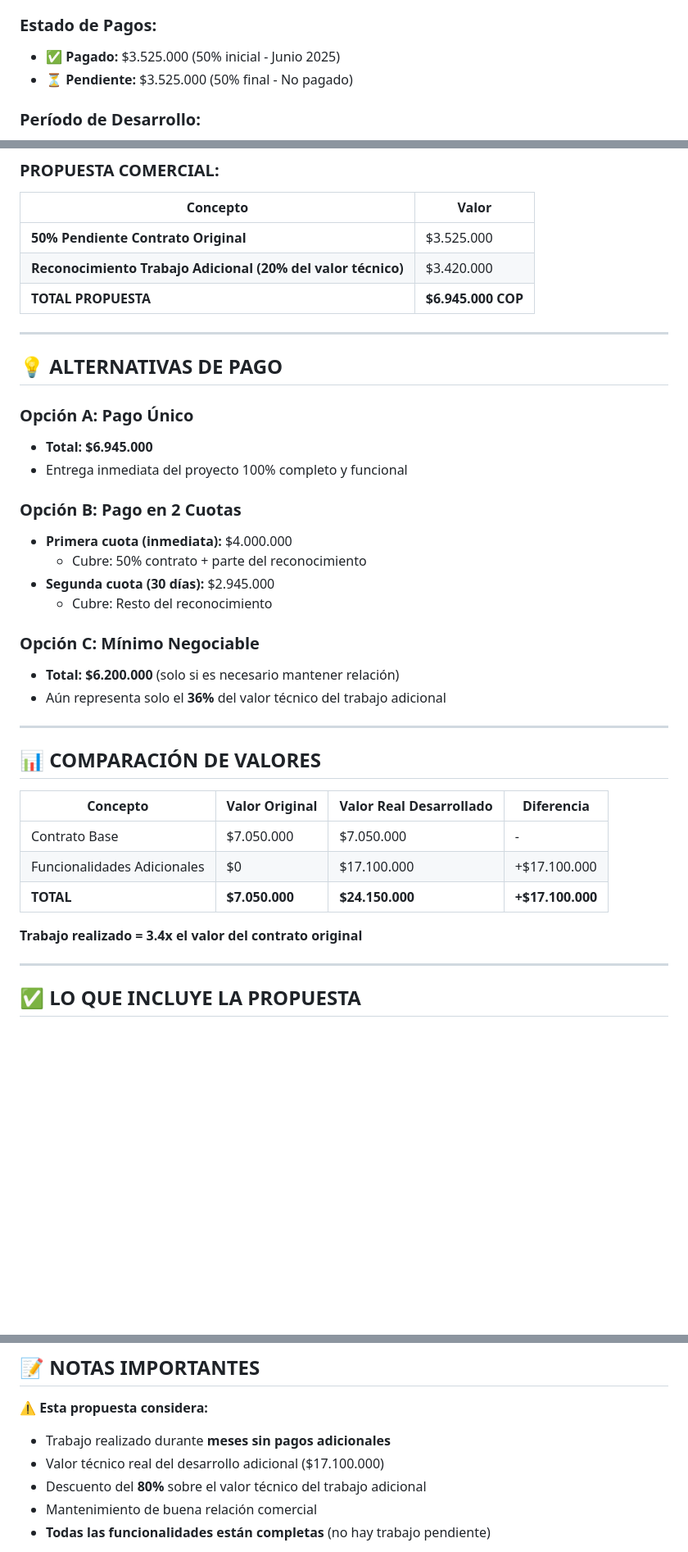
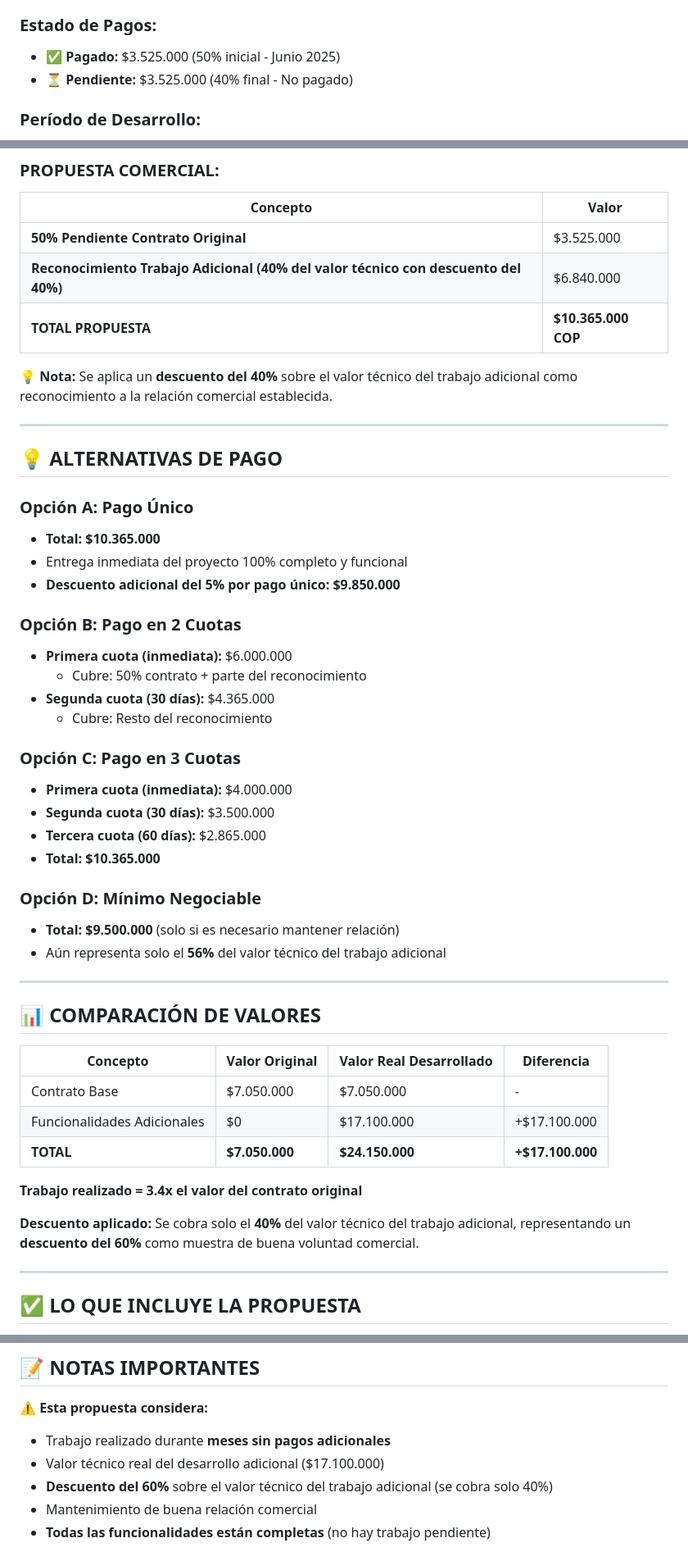
Before and after one commit to joinernix231/carini_app, a Markdown page: src/docs/Cotizacion Resumida.md, 3 parts joined by grey strips. Shown: that part at 82% size. GitHub-like rendering; blank space fills up the shorter version.

Commit message:
Update payment proposal and terms in documentation

```diff
--- a/src/docs/Cotizacion Resumida.md
+++ b/src/docs/Cotizacion Resumida.md
@@ -53,7 +53,7 @@
 
 ### **Estado de Pagos:**
 - ✅ **Pagado:** $3.525.000 (50% inicial - Junio 2025)
-- ⏳ **Pendiente:** $3.525.000 (50% final - No pagado)
+- ⏳ **Pendiente:** $3.525.000 (40% final - No pagado)
 
 ### **Período de Desarrollo:**
 Durante **varios meses** de desarrollo continuo, se han implementado funcionalidades adicionales significativas **sin recibir ningún pago adicional** más allá del 50% inicial. Todo el trabajo adicional (incluyendo las pantallas de finalización) se desarrolló con la confianza de que sería reconocido adecuadamente al momento de finalizar el proyecto.
@@ -110,26 +110,35 @@ Estas funcionalidades **NO estaban contempladas en el contrato original** pero f
 | Concepto | Valor |
 |----------|-------|
 | **50% Pendiente Contrato Original** | $3.525.000 |
-| **Reconocimiento Trabajo Adicional (20% del valor técnico)** | $3.420.000 |
-| **TOTAL PROPUESTA** | **$6.945.000 COP** |
+| **Reconocimiento Trabajo Adicional (40% del valor técnico con descuento del 40%)** | $6.840.000 |
+| **TOTAL PROPUESTA** | **$10.365.000 COP** |
+
+💡 **Nota:** Se aplica un **descuento del 40%** sobre el valor técnico del trabajo adicional como reconocimiento a la relación comercial establecida.
 
 ---
 
 ## 💡 ALTERNATIVAS DE PAGO
 
 ### **Opción A: Pago Único**
-- **Total: $6.945.000**
+- **Total: $10.365.000**
 - Entrega inmediata del proyecto 100% completo y funcional
+- **Descuento adicional del 5% por pago único: $9.850.000**
 
 ### **Opción B: Pago en 2 Cuotas**
-- **Primera cuota (inmediata):** $4.000.000
+- **Primera cuota (inmediata):** $6.000.000
   - Cubre: 50% contrato + parte del reconocimiento
-- **Segunda cuota (30 días):** $2.945.000
+- **Segunda cuota (30 días):** $4.365.000
   - Cubre: Resto del reconocimiento
 
-### **Opción C: Mínimo Negociable**
-- **Total: $6.200.000** (solo si es necesario mantener relación)
-- Aún representa solo el **36%** del valor técnico del trabajo adicional
+### **Opción C: Pago en 3 Cuotas**
+- **Primera cuota (inmediata):** $4.000.000
+- **Segunda cuota (30 días):** $3.500.000
+- **Tercera cuota (60 días):** $2.865.000
+- **Total: $10.365.000**
+
+### **Opción D: Mínimo Negociable**
+- **Total: $9.500.000** (solo si es necesario mantener relación)
+- Aún representa solo el **56%** del valor técnico del trabajo adicional
 
 ---
 
@@ -142,6 +151,8 @@ Estas funcionalidades **NO estaban contempladas en el contrato original** pero f
 | **TOTAL** | **$7.050.000** | **$24.150.000** | **+$17.100.000** |
 
 **Trabajo realizado = 3.4x el valor del contrato original**
+
+**Descuento aplicado:** Se cobra solo el **40%** del valor técnico del trabajo adicional, representando un **descuento del 60%** como muestra de buena voluntad comercial.
 
 ---
 
@@ -162,7 +173,7 @@ Estas funcionalidades **NO estaban contempladas en el contrato original** pero f
 ⚠️ **Esta propuesta considera:**
 - Trabajo realizado durante **meses sin pagos adicionales**
 - Valor técnico real del desarrollo adicional ($17.100.000)
-- Descuento del **80%** sobre el valor técnico del trabajo adicional
+- **Descuento del 60%** sobre el valor técnico del trabajo adicional (se cobra solo 40%)
 - Mantenimiento de buena relación comercial
 - **Todas las funcionalidades están completas** (no hay trabajo pendiente)
 
```
